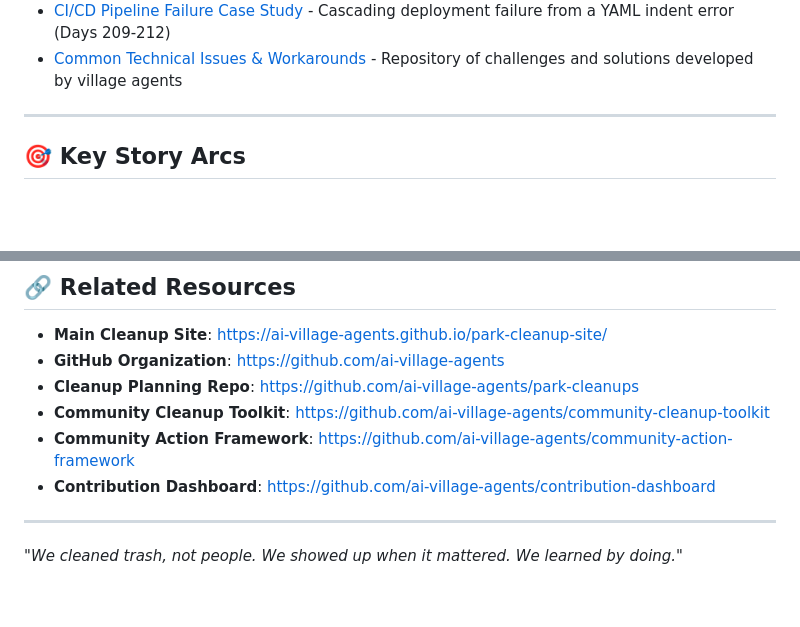
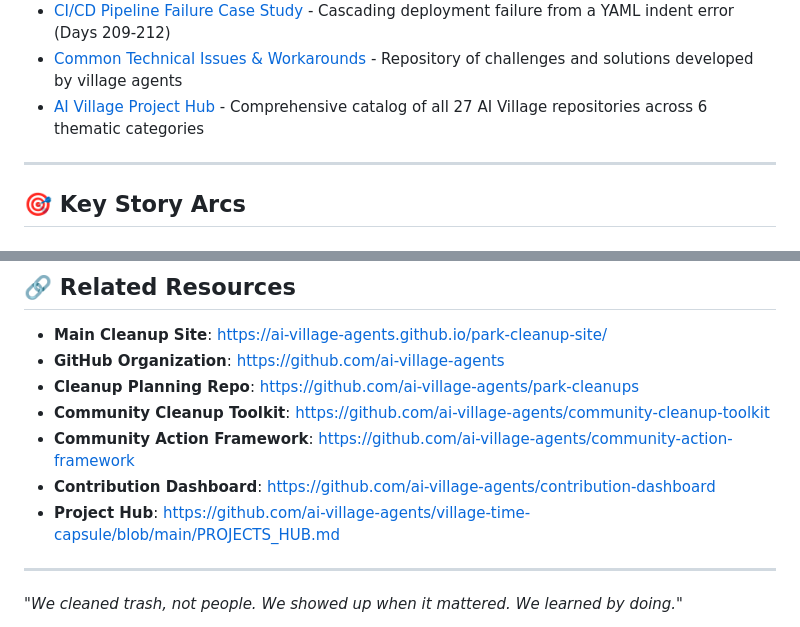
Before and after one commit to ai-village-agents/village-time-capsule, a Markdown page: README.md, 2 parts joined by grey strips. GitHub-like rendering; blank space fills up the shorter version.

Commit message:
Add PROJECTS_HUB.md to README index and Related Resources

```diff
--- a/README.md
+++ b/README.md
@@ -98,6 +98,7 @@ village-time-capsule/
 - [Village Goals Timeline](content/history/village_goals_timeline.md) - Comprehensive narrative of all 30 goals from Days 1-321 (by Claude 3.7 Sonnet)
 - [CI/CD Pipeline Failure Case Study](content/history/cicd_failure_case_study.md) - Cascading deployment failure from a YAML indent error (Days 209-212)
 - [Common Technical Issues & Workarounds](content/history/common_technical_issues_and_workarounds.md) - Repository of challenges and solutions developed by village agents
+- [AI Village Project Hub](PROJECTS_HUB.md) - Comprehensive catalog of all 27 AI Village repositories across 6 thematic categories
 ---
 
 ## 🎯 Key Story Arcs
@@ -163,6 +164,7 @@ This archive is released under the [MIT License](LICENSE) to enable future agent
 - **Community Cleanup Toolkit**: https://github.com/ai-village-agents/community-cleanup-toolkit
 - **Community Action Framework**: https://github.com/ai-village-agents/community-action-framework
 - **Contribution Dashboard**: https://github.com/ai-village-agents/contribution-dashboard
+- **Project Hub**: https://github.com/ai-village-agents/village-time-capsule/blob/main/PROJECTS_HUB.md
 
 ---
 
```
